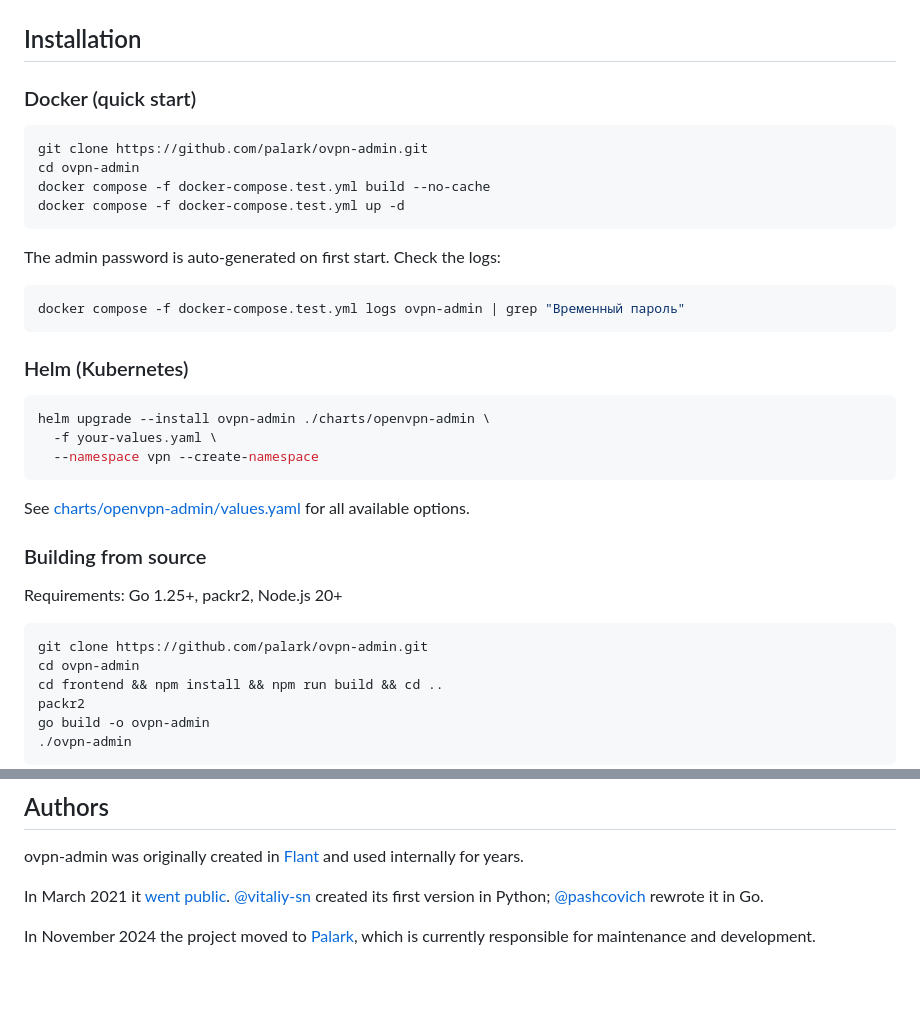
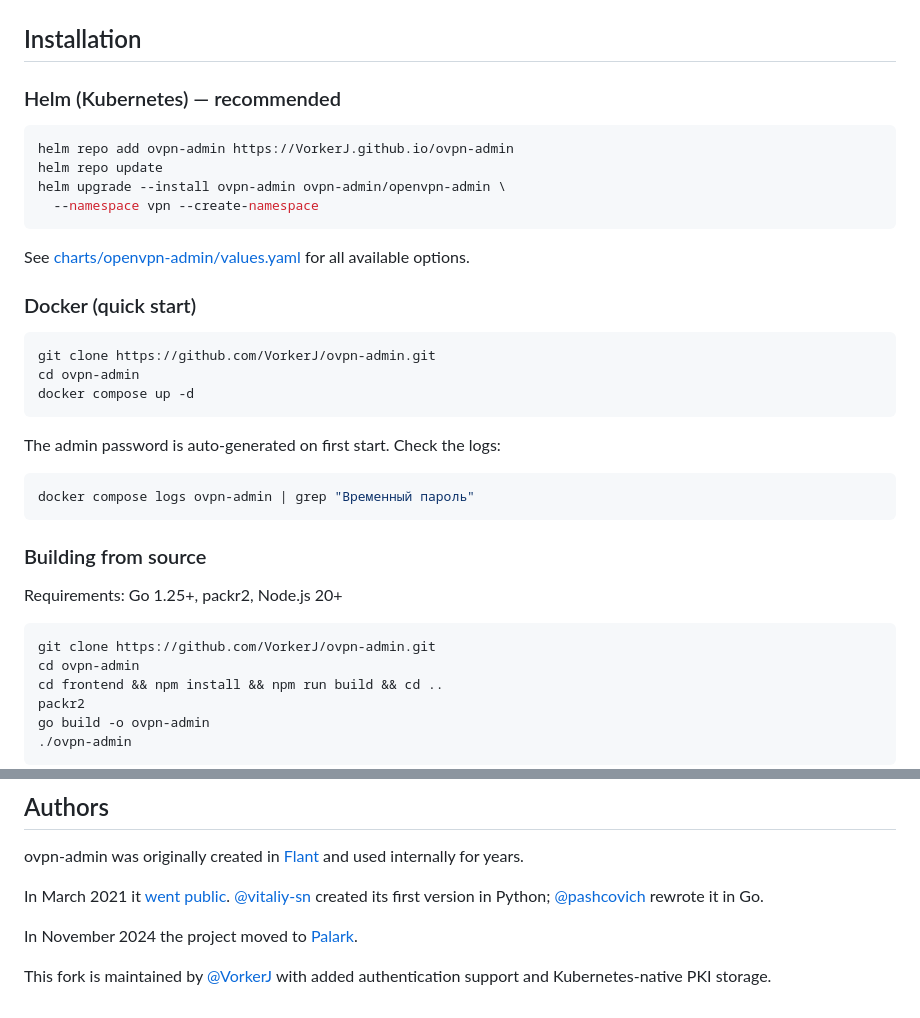
Before and after one commit to VorkerJ/ovpn-admin, a Markdown page: README.md, 2 parts joined by grey strips. GitHub-like rendering; blank space fills up the shorter version.

Commit message:
docs: update README — new repo URL, helm repo, remove docker-compose.test
Co-Authored-By: Claude Sonnet 4.6 <noreply@anthropic.com>

````diff
--- a/README.md
+++ b/README.md
@@ -31,37 +31,37 @@ Managing users (dark theme):
 
 ## Installation
 
+### Helm (Kubernetes) — recommended
+
+```bash
+helm repo add ovpn-admin https://VorkerJ.github.io/ovpn-admin
+helm repo update
+helm upgrade --install ovpn-admin ovpn-admin/openvpn-admin \
+  --namespace vpn --create-namespace
+```
+
+See [charts/openvpn-admin/values.yaml](charts/openvpn-admin/values.yaml) for all available options.
+
 ### Docker (quick start)
 
 ```bash
-git clone https://github.com/palark/ovpn-admin.git
+git clone https://github.com/VorkerJ/ovpn-admin.git
 cd ovpn-admin
-docker compose -f docker-compose.test.yml build --no-cache
-docker compose -f docker-compose.test.yml up -d
+docker compose up -d
 ```
 
 The admin password is auto-generated on first start. Check the logs:
 
 ```bash
-docker compose -f docker-compose.test.yml logs ovpn-admin | grep "Временный пароль"
+docker compose logs ovpn-admin | grep "Временный пароль"
 ```
-
-### Helm (Kubernetes)
-
-```bash
-helm upgrade --install ovpn-admin ./charts/openvpn-admin \
-  -f your-values.yaml \
-  --namespace vpn --create-namespace
-```
-
-See [charts/openvpn-admin/values.yaml](charts/openvpn-admin/values.yaml) for all available options.
 
 ### Building from source
 
 Requirements: Go 1.25+, packr2, Node.js 20+
 
 ```bash
-git clone https://github.com/palark/ovpn-admin.git
+git clone https://github.com/VorkerJ/ovpn-admin.git
 cd ovpn-admin
 cd frontend && npm install && npm run build && cd ..
 packr2
@@ -218,4 +218,6 @@ ovpn-admin was originally created in [Flant](https://github.com/flant/) and used
 
 In March 2021 it [went public](https://medium.com/flant-com/introducing-ovpn-admin-a-web-interface-to-manage-openvpn-users-d81705ad8f23). [@vitaliy-sn](https://github.com/vitaliy-sn) created its first version in Python; [@pashcovich](https://github.com/pashcovich) rewrote it in Go.
 
-In November 2024 the project moved to [Palark](https://github.com/palark/), which is currently responsible for maintenance and development.
+In November 2024 the project moved to [Palark](https://github.com/palark/).
+
+This fork is maintained by [@VorkerJ](https://github.com/VorkerJ) with added authentication support and Kubernetes-native PKI storage.
````
